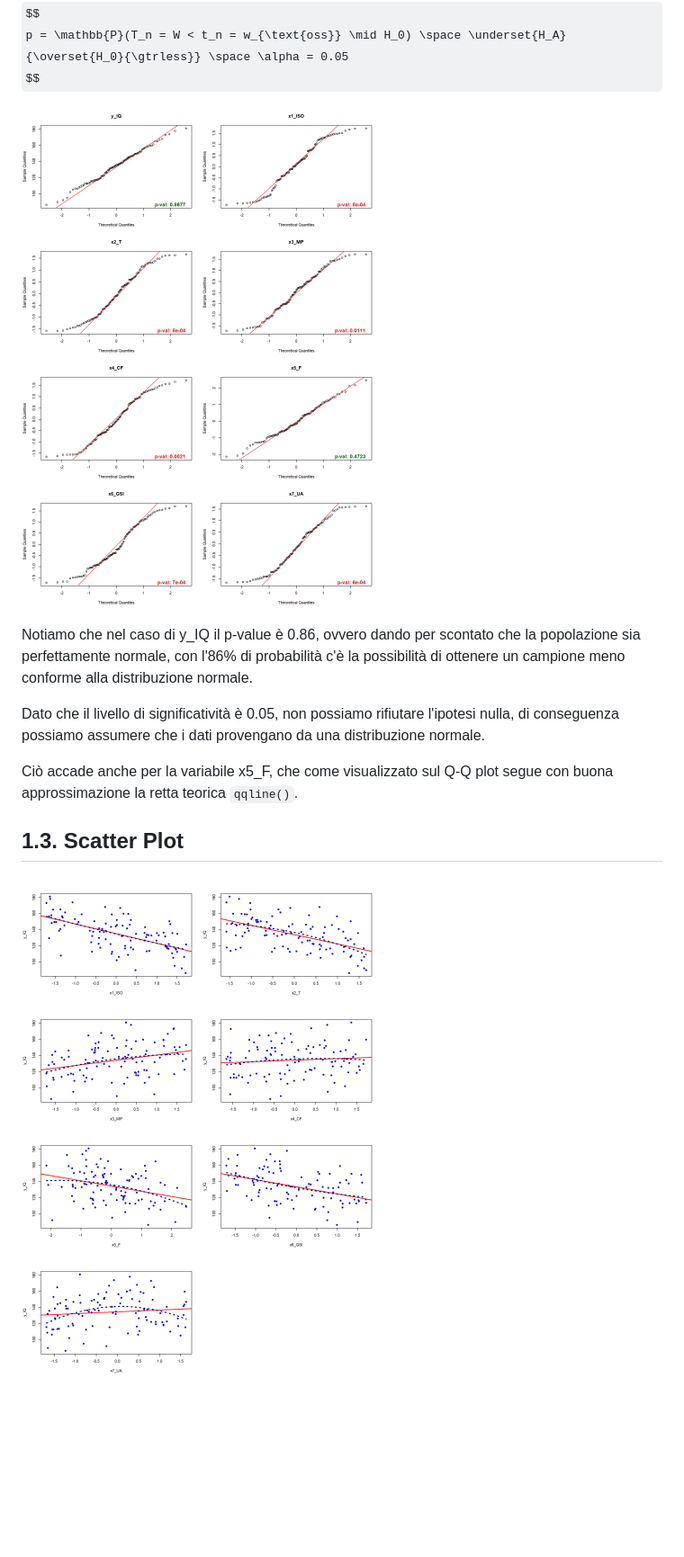
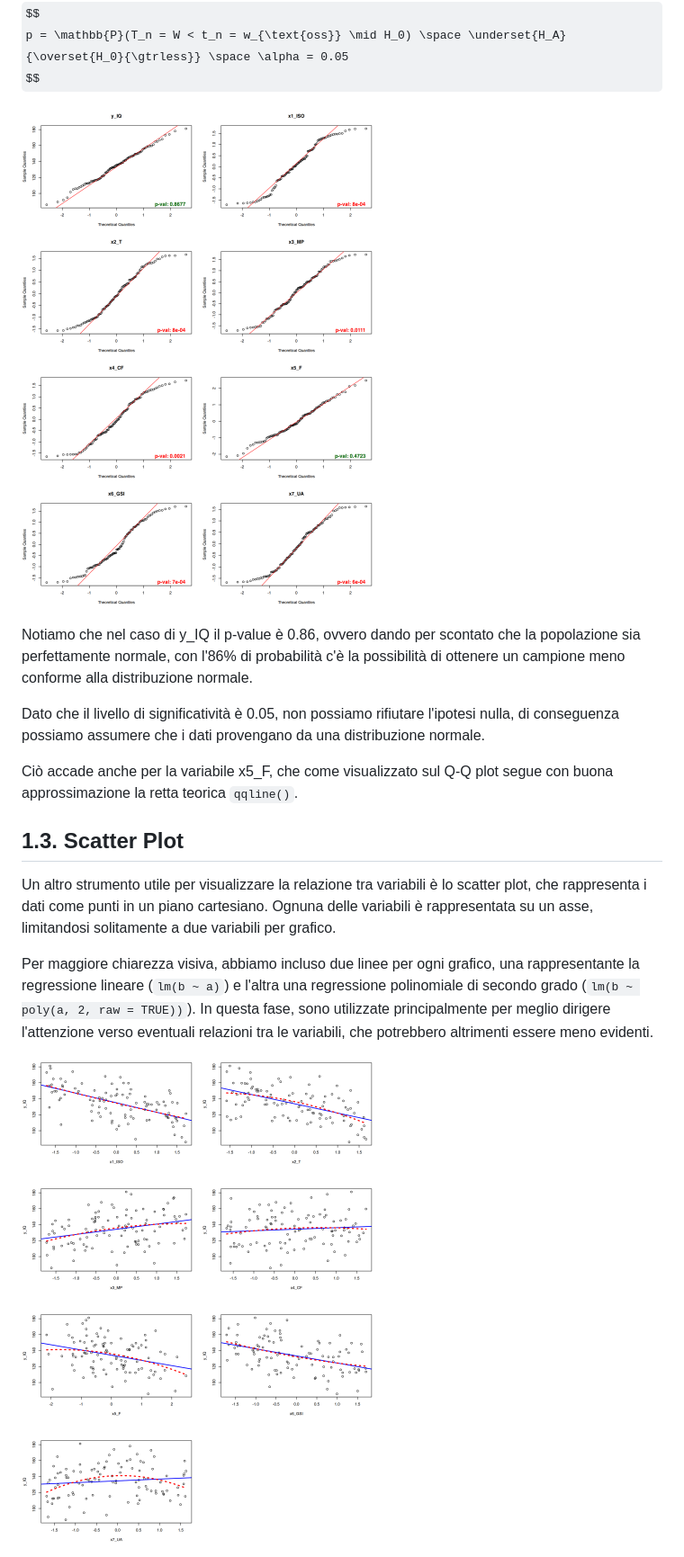
Before and after one commit to VitoPalm/dReal1, a Markdown page: rrrrrreporrrrrrt.md, the part around the change printed below. Shown: that part at 90% size. Drawn GitHub-style; pictures changed too: plottwists/qq_normals.png, plottwists/scatters_y_vs_xs_lines.png; some formulas as TeX source; blank space fills up the shorter version.

```diff
--- a/rrrrrreporrrrrrt.md
+++ b/rrrrrreporrrrrrt.md
@@ -148,5 +148,7 @@ Ciò accade anche per la variabile x5_F, che come visualizzato sul Q-Q plot segu
 
 
 ## 1.3. Scatter Plot
+Un altro strumento utile per visualizzare la relazione tra variabili è lo scatter plot, che rappresenta i dati come punti in un piano cartesiano. Ognuna delle variabili è rappresentata su un asse, limitandosi solitamente a due variabili per grafico.
 
+Per maggiore chiarezza visiva, abbiamo incluso due linee per ogni grafico, una rappresentante la regressione lineare (`lm(b ~ a)`) e l'altra una regressione polinomiale di secondo grado (`lm(b ~ poly(a, 2, raw = TRUE))`). In questa fase, sono utilizzate principalmente per meglio dirigere l'attenzione verso eventuali relazioni tra le variabili, che potrebbero altrimenti essere meno evidenti.
 ![scatter_y_vs_xs_lines](plottwists/scatters_y_vs_xs_lines.png)
```
Also changed, not shown: other parts of rrrrrreporrrrrrt.md (+1 -3 lines), README.md (+24 -15 lines), plottwists/boxplot_y.png, plottwists/boxplots_xs.png, plottwists/hists.png, 3 other files.
